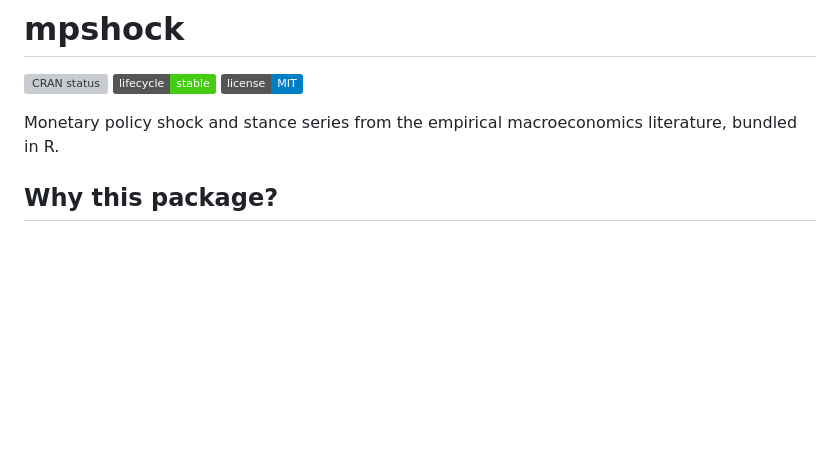
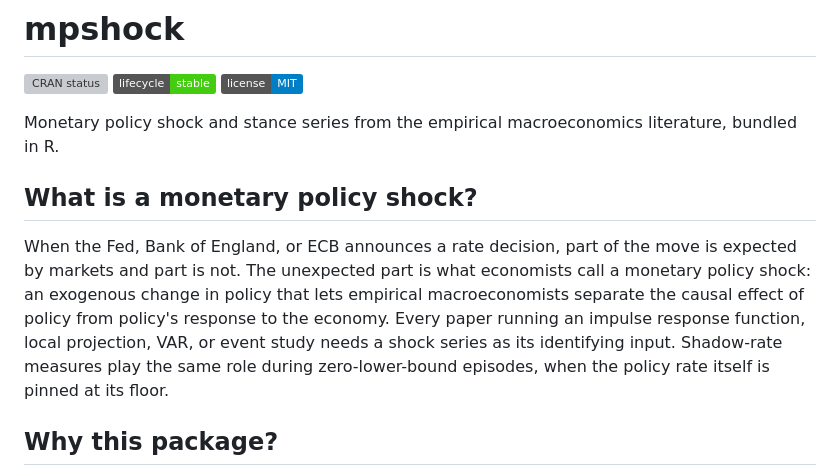
Before and after one commit to charlescoverdale/mpshock, a Markdown page: README.md, the part around the change. Rendered like a GitHub page; badges without logos; blank space fills up the shorter version; grey boxes are pictures that could not be loaded.

Commit message:
README: add explanatory paragraph on monetary policy shocks
The package is aimed at a broader audience than just empirical macro
specialists. PhD students, journalists, and applied consultants may
arrive without the shared vocabulary. A short primer paragraph at the
top makes the package self-explanatory without needing to read a paper
first.

```diff
--- a/README.md
+++ b/README.md
@@ -7,6 +7,10 @@
 <!-- badges: end -->
 
 Monetary policy shock and stance series from the empirical macroeconomics literature, bundled in R.
+
+## What is a monetary policy shock?
+
+When the Fed, Bank of England, or ECB announces a rate decision, part of the move is expected by markets and part is not. The unexpected part is what economists call a monetary policy shock: an exogenous change in policy that lets empirical macroeconomists separate the causal effect of policy from policy's response to the economy. Every paper running an impulse response function, local projection, VAR, or event study needs a shock series as its identifying input. Shadow-rate measures play the same role during zero-lower-bound episodes, when the policy rate itself is pinned at its floor.
 
 ## Why this package?
 
```
